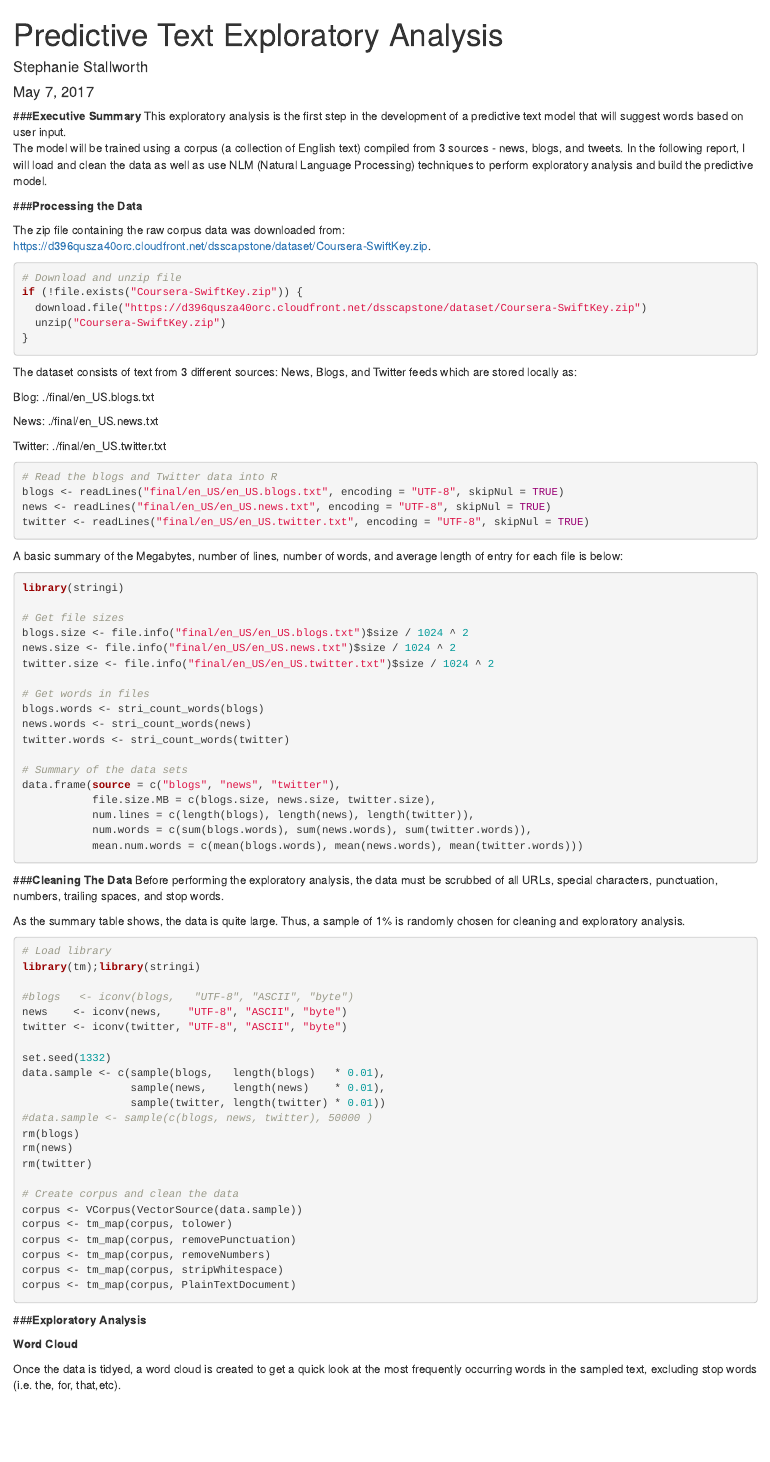
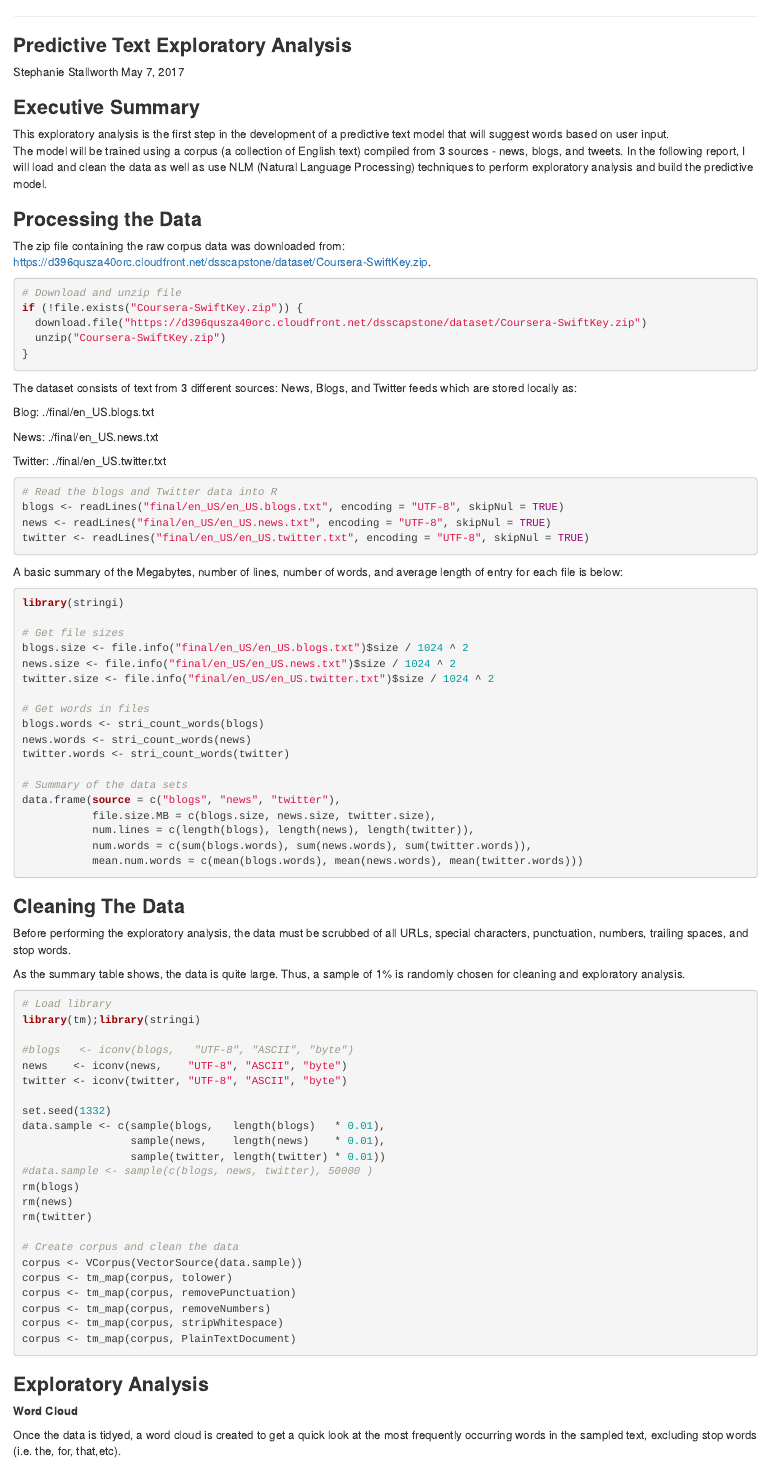
Before and after one commit to StephanieStallworth/InstaChat_Word_Prediction_App, an R Markdown document (Predictive_Text_Exploratory_Analysis.rmd): the page in a window 1100 px wide, from its top. Rendered offline with R 4.5, knitr and Pandoc, with nearby package versions; the code chunks are not run, so their results and figures are left out.

Commit message:
Update Predictive_Text_Exploratory_Analysis.rmd

````diff
--- a/Predictive_Text_Exploratory_Analysis.rmd
+++ b/Predictive_Text_Exploratory_Analysis.rmd
@@ -5,15 +2,16 @@ date: "May 7, 2017"
-output: html_document
----
+### **Predictive Text Exploratory Analysis**
+Stephanie Stallworth
+May 7, 2017
 
 ```{r setup, include=FALSE}
 knitr::opts_chunk$set(echo = TRUE,comment="",warning=FALSE,message=FALSE,cache=TRUE)
 ```
 
-###**Executive Summary**
+### **Executive Summary**
 This exploratory analysis is the first step in the development of a predictive text model that will suggest words based on user input.
 The model will be trained using a corpus (a collection of English text) compiled from 3 sources - news, blogs, and tweets. In the following report, I will load and clean the data as well as use NLM (Natural Language Processing) techniques to perform exploratory analysis and build the predictive model.
 
-###**Processing the Data**
+### **Processing the Data**
 
 The zip file containing the raw corpus data was downloaded from:
 https://d396qusza40orc.cloudfront.net/dsscapstone/dataset/Coursera-SwiftKey.zip.
````
Also changed, not shown: Predictive_Text_Exploratory_Analysis.rmd (9 more changed lines).
